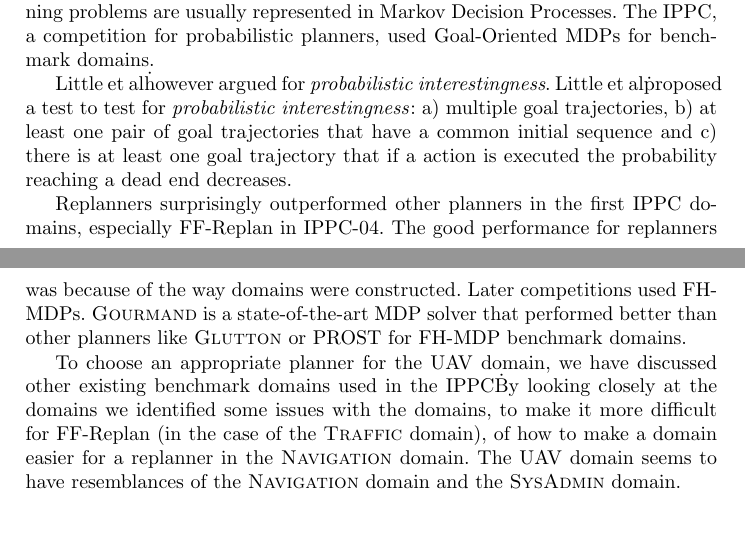
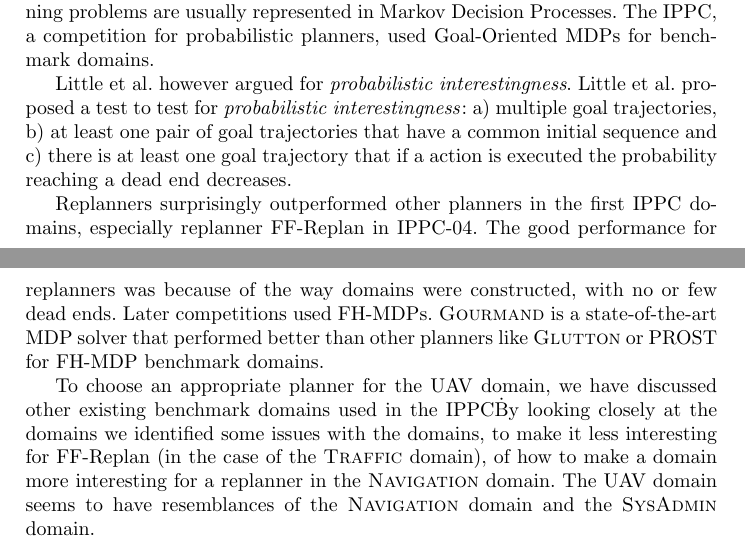
Before and after one commit to ImaraSpeek/SeminarAlgorithms, a LaTeX paper (FinalPaper/paper.tex): two parts of pages 9 and 10 of 11, joined at a grey line, cut so that both start at the same text. Compiled offline with pdfLaTeX.

Commit message:
Final tweaks

```diff
--- a/FinalPaper/paper.tex
+++ b/FinalPaper/paper.tex
@@ -317,25 +317,26 @@ planning problems are usually represented in Markov Decision Processes. The
 IPPC, a competition for probabilistic planners, used Goal-Oriented MDPs for
 benchmark domains.
 
-Little et al\. however argued for \emph{probabilistic
-interestingness}. Little et al\. proposed a test to test for \emph{probabilistic
+Little et al.\@ however argued for \emph{probabilistic
+interestingness}. Little et al.\@ proposed a test to test for \emph{probabilistic
 interestingness}: a) multiple goal trajectories, b) at least one pair of goal
 trajectories that have a common initial sequence and c) there is at least one
 goal trajectory that if a action is executed the probability reaching a dead
 end decreases.
 
 Replanners surprisingly outperformed other planners in the first IPPC domains,
-especially FF-Replan in IPPC-04. The good performance for replanners was
-because of the way domains were constructed. Later competitions used FH-MDPs.
-\textsc{Gourmand} is a state-of-the-art MDP solver that performed better than
-other planners like \textsc{Glutton} or PROST for FH-MDP benchmark domains.
+especially replanner FF-Replan in IPPC-04. The good performance for replanners was
+because of the way domains were constructed, with no or few dead ends.
+Later competitions used FH-MDPs. \textsc{Gourmand} is a state-of-the-art MDP
+solver that performed better than other planners like \textsc{Glutton} or PROST
+for FH-MDP benchmark domains.
 
 To choose an appropriate planner for the UAV domain, we have discussed other
 existing benchmark domains used in the IPPC\. By looking closely at the domains
-we identified some issues with the domains, to make it more difficult for
+we identified some issues with the domains, to make it less interesting for
 FF-Replan (in the case of the \textsc{Traffic} domain), of how to make a domain
-easier for a replanner in the \textsc{Navigation} domain. The UAV domain seems
-to have resemblances of the \textsc{Navigation} domain and the
+more interesting for a replanner in the \textsc{Navigation} domain. The UAV
+domain seems to have resemblances of the \textsc{Navigation} domain and the
 \textsc{SysAdmin} domain.
 
 In the domain several goal paths follow the state-action sequences. However,
```
